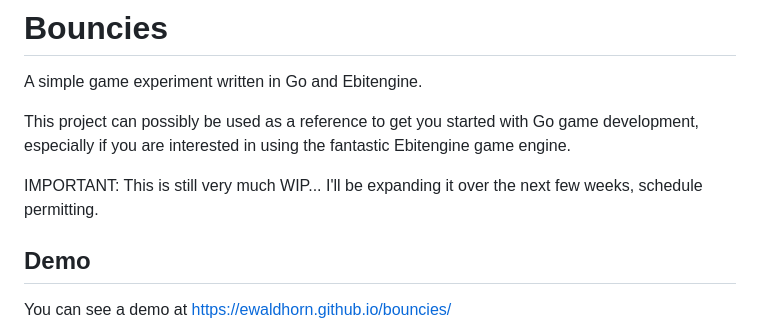
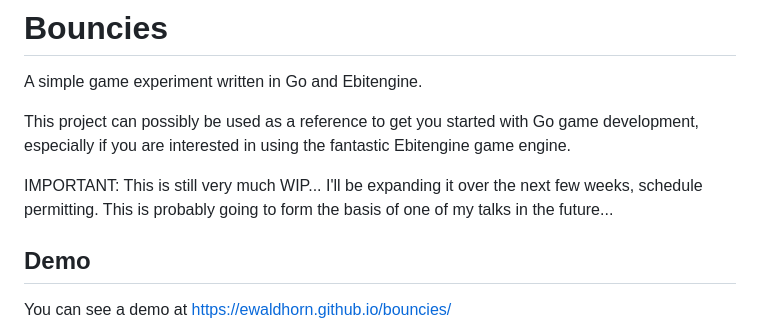
Before and after one commit to ewaldhorn/bouncies, a Markdown page: README.md, the part around the change. Rendered like a GitHub page.

```diff
--- a/README.md
+++ b/README.md
@@ -6,7 +6,8 @@ This project can possibly be used as a reference to get you started with Go game
 especially if you are interested in using the fantastic Ebitengine game engine.
 
 IMPORTANT:  This is still very much WIP...  I'll be expanding it over the next
-few weeks, schedule permitting.
+few weeks, schedule permitting. This is probably going to form the basis of one of my talks
+in the future...
 
 ## Demo
 
```
